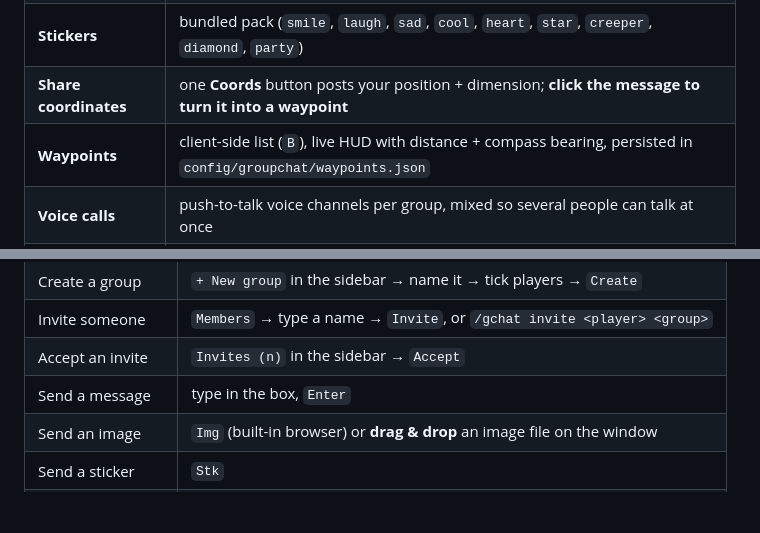
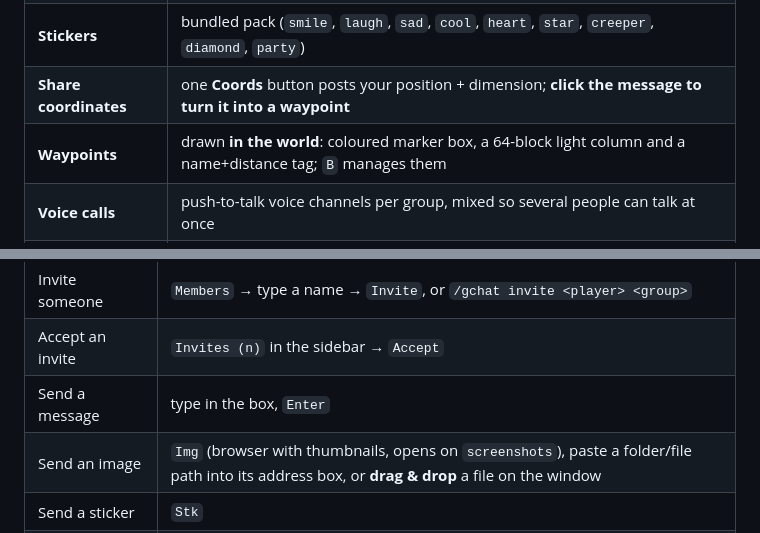
Before and after one commit to MayankIsDumb/group-chat, a Markdown page: README.md, 2 parts joined by grey strips. GitHub-like rendering; blank space fills up the shorter version.

```diff
--- a/README.md
+++ b/README.md
@@ -19,7 +19,7 @@ owns groups, membership, invites, history and images.
 | **Images** | send PNG/JPG/GIF/BMP — drag & drop onto the window, the built-in image browser, or copy them into `config/groupchat/images` |
 | **Stickers** | bundled pack (`smile`, `laugh`, `sad`, `cool`, `heart`, `star`, `creeper`, `diamond`, `party`) |
 | **Share coordinates** | one **Coords** button posts your position + dimension; **click the message to turn it into a waypoint** |
-| **Waypoints** | client-side list (`B`), live HUD with distance + compass bearing, persisted in `config/groupchat/waypoints.json` |
+| **Waypoints** | drawn **in the world**: coloured marker box, a 64-block light column and a name+distance tag; `B` manages them |
 | **Voice calls** | push-to-talk voice channels per group, mixed so several people can talk at once |
 | **Notifications** | new messages are echoed to the chat HUD with a sound when the hub is closed |
 | **Persistence** | groups + history are stored in the world folder, images on disk, all survive restarts |
@@ -49,7 +49,7 @@ Grab the build with:
 | Invite someone | `Members` → type a name → `Invite`, or `/gchat invite <player> <group>` |
 | Accept an invite | `Invites (n)` in the sidebar → `Accept` |
 | Send a message | type in the box, `Enter` |
-| Send an image | `Img` (built-in browser) or **drag & drop** an image file on the window |
+| Send an image | `Img` (browser with thumbnails, opens on `screenshots`), paste a folder/file path into its address box, or **drag & drop** a file on the window |
 | Send a sticker | `Stk` |
 | Share coordinates | `Coords` — posts your position to the group |
 | Create a waypoint | **click a shared-coordinate message** in chat |
```
Also changed, not shown: other parts of README.md (+6 -6 lines), docs/screenshot-waypoint-world.png (added), 7 other files.
